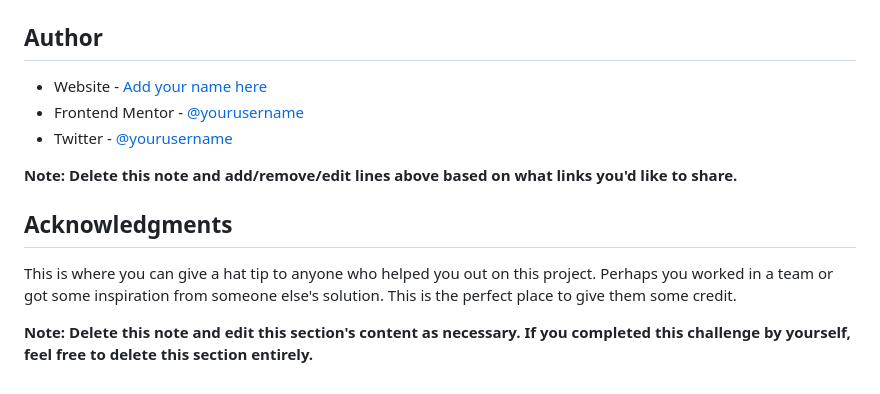
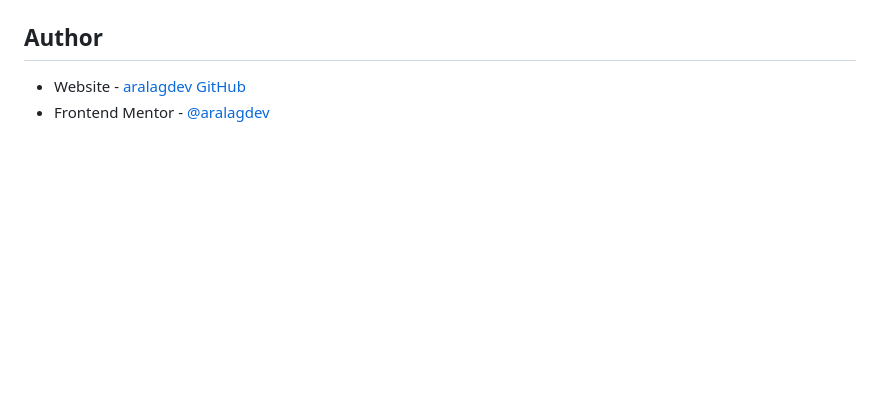
Before and after one commit to aralagdev/blog_card, a Markdown page: README-template.md, the part around the change printed below. GitHub-like rendering; blank space fills up the shorter version.

```diff
--- a/README-template.md
+++ b/README-template.md
@@ -97,14 +51,5 @@ Use this section to outline areas that you want to continue focusing on in futur
 
 ## Author
 
-- Website - [Add your name here](https://www.your-site.com)
-- Frontend Mentor - [@yourusername](https://www.frontendmentor.io/profile/yourusername)
-- Twitter - [@yourusername](https://www.twitter.com/yourusername)
-
-**Note: Delete this note and add/remove/edit lines above based on what links you'd like to share.**
-
-## Acknowledgments
-
-This is where you can give a hat tip to anyone who helped you out on this project. Perhaps you worked in a team or got some inspiration from someone else's solution. This is the perfect place to give them some credit.
-
-**Note: Delete this note and edit this section's content as necessary. If you completed this challenge by yourself, feel free to delete this section entirely.**
+- Website - [aralagdev GitHub](https://github.com/aralagdev)
+- Frontend Mentor - [@aralagdev](https://www.frontendmentor.io/profile/aralagdev)
```
Also changed, not shown: other parts of README-template.md (+3 -49 lines), blog_card.jpg (added), 2 other files.
